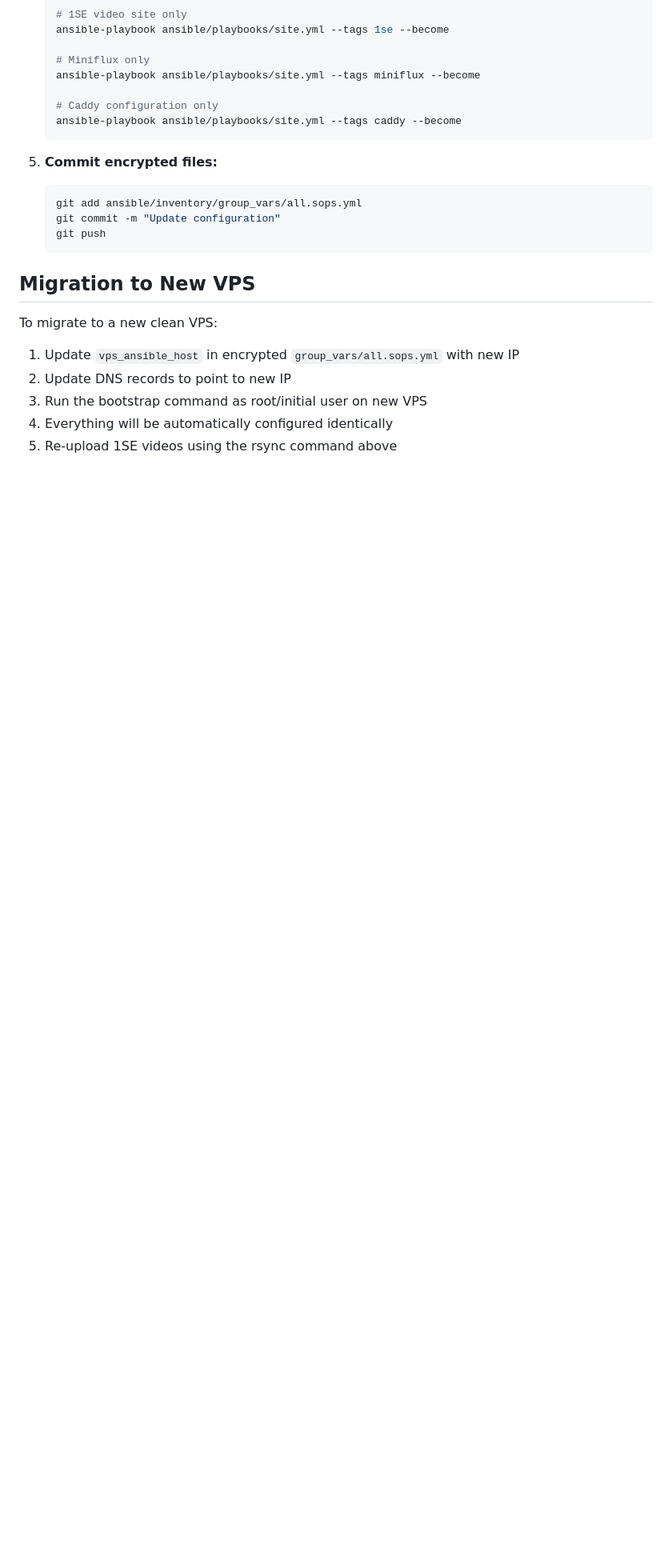
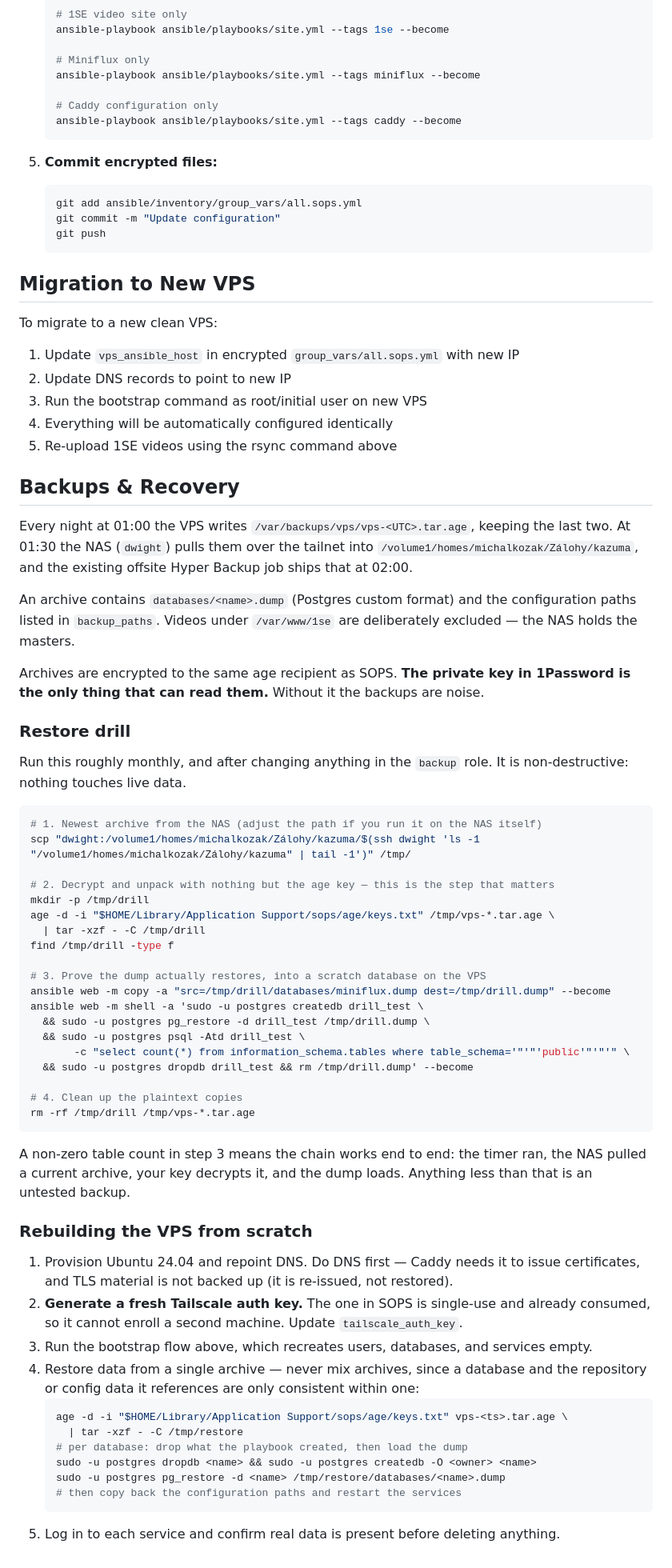
Before and after one commit to wokoman/kazuma-vps, a Markdown page: README.md, the part around the change. Shown at 80% size. GitHub-like rendering; blank space fills up the shorter version.

Commit message:
docs: add backup recovery runbook and drill
An untested backup is a belief, so the drill is written down as commands to
run rather than an intention.

Co-Authored-By: Claude Opus 5 (1M context) <noreply@anthropic.com>

````diff
--- a/README.md
+++ b/README.md
@@ -311,3 +311,67 @@ To migrate to a new clean VPS:
 3. Run the bootstrap command as root/initial user on new VPS
 4. Everything will be automatically configured identically
 5. Re-upload 1SE videos using the rsync command above
+
+## Backups & Recovery
+
+Every night at 01:00 the VPS writes `/var/backups/vps/vps-<UTC>.tar.age`, keeping the
+last two. At 01:30 the NAS (`dwight`) pulls them over the tailnet into
+`/volume1/homes/michalkozak/Zálohy/kazuma`, and the existing offsite Hyper Backup job
+ships that at 02:00.
+
+An archive contains `databases/<name>.dump` (Postgres custom format) and the
+configuration paths listed in `backup_paths`. Videos under `/var/www/1se` are
+deliberately excluded — the NAS holds the masters.
+
+Archives are encrypted to the same age recipient as SOPS. **The private key in
+1Password is the only thing that can read them.** Without it the backups are noise.
+
+### Restore drill
+
+Run this roughly monthly, and after changing anything in the `backup` role. It is
+non-destructive: nothing touches live data.
+
+```bash
+# 1. Newest archive from the NAS (adjust the path if you run it on the NAS itself)
+scp "dwight:/volume1/homes/michalkozak/Zálohy/kazuma/$(ssh dwight 'ls -1 "/volume1/homes/michalkozak/Zálohy/kazuma" | tail -1')" /tmp/
+
+# 2. Decrypt and unpack with nothing but the age key — this is the step that matters
+mkdir -p /tmp/drill
+age -d -i "$HOME/Library/Application Support/sops/age/keys.txt" /tmp/vps-*.tar.age \
+  | tar -xzf - -C /tmp/drill
+find /tmp/drill -type f
+
+# 3. Prove the dump actually restores, into a scratch database on the VPS
+ansible web -m copy -a "src=/tmp/drill/databases/miniflux.dump dest=/tmp/drill.dump" --become
+ansible web -m shell -a 'sudo -u postgres createdb drill_test \
+  && sudo -u postgres pg_restore -d drill_test /tmp/drill.dump \
+  && sudo -u postgres psql -Atd drill_test \
+       -c "select count(*) from information_schema.tables where table_schema='"'"'public'"'"'" \
+  && sudo -u postgres dropdb drill_test && rm /tmp/drill.dump' --become
+
+# 4. Clean up the plaintext copies
+rm -rf /tmp/drill /tmp/vps-*.tar.age
+```
+
+A non-zero table count in step 3 means the chain works end to end: the timer ran, the
+NAS pulled a current archive, your key decrypts it, and the dump loads. Anything less
+than that is an untested backup.
+
+### Rebuilding the VPS from scratch
+
+1. Provision Ubuntu 24.04 and repoint DNS. Do DNS first — Caddy needs it to issue
+   certificates, and TLS material is not backed up (it is re-issued, not restored).
+2. **Generate a fresh Tailscale auth key.** The one in SOPS is single-use and already
+   consumed, so it cannot enroll a second machine. Update `tailscale_auth_key`.
+3. Run the bootstrap flow above, which recreates users, databases, and services empty.
+4. Restore data from a single archive — never mix archives, since a database and the
+   repository or config data it references are only consistent within one:
+   ```bash
+   age -d -i "$HOME/Library/Application Support/sops/age/keys.txt" vps-<ts>.tar.age \
+     | tar -xzf - -C /tmp/restore
+   # per database: drop what the playbook created, then load the dump
+   sudo -u postgres dropdb <name> && sudo -u postgres createdb -O <owner> <name>
+   sudo -u postgres pg_restore -d <name> /tmp/restore/databases/<name>.dump
+   # then copy back the configuration paths and restart the services
+   ```
+5. Log in to each service and confirm real data is present before deleting anything.
````
